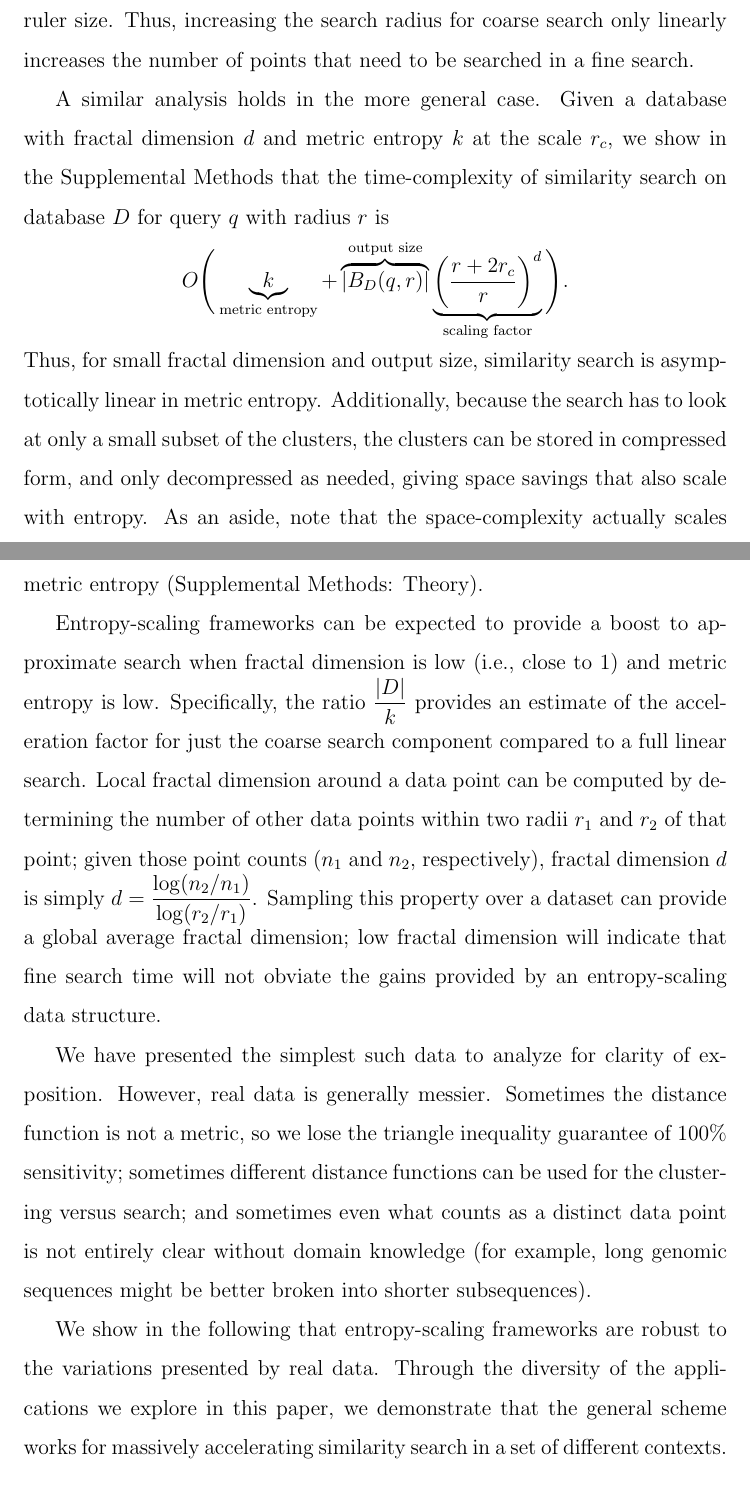
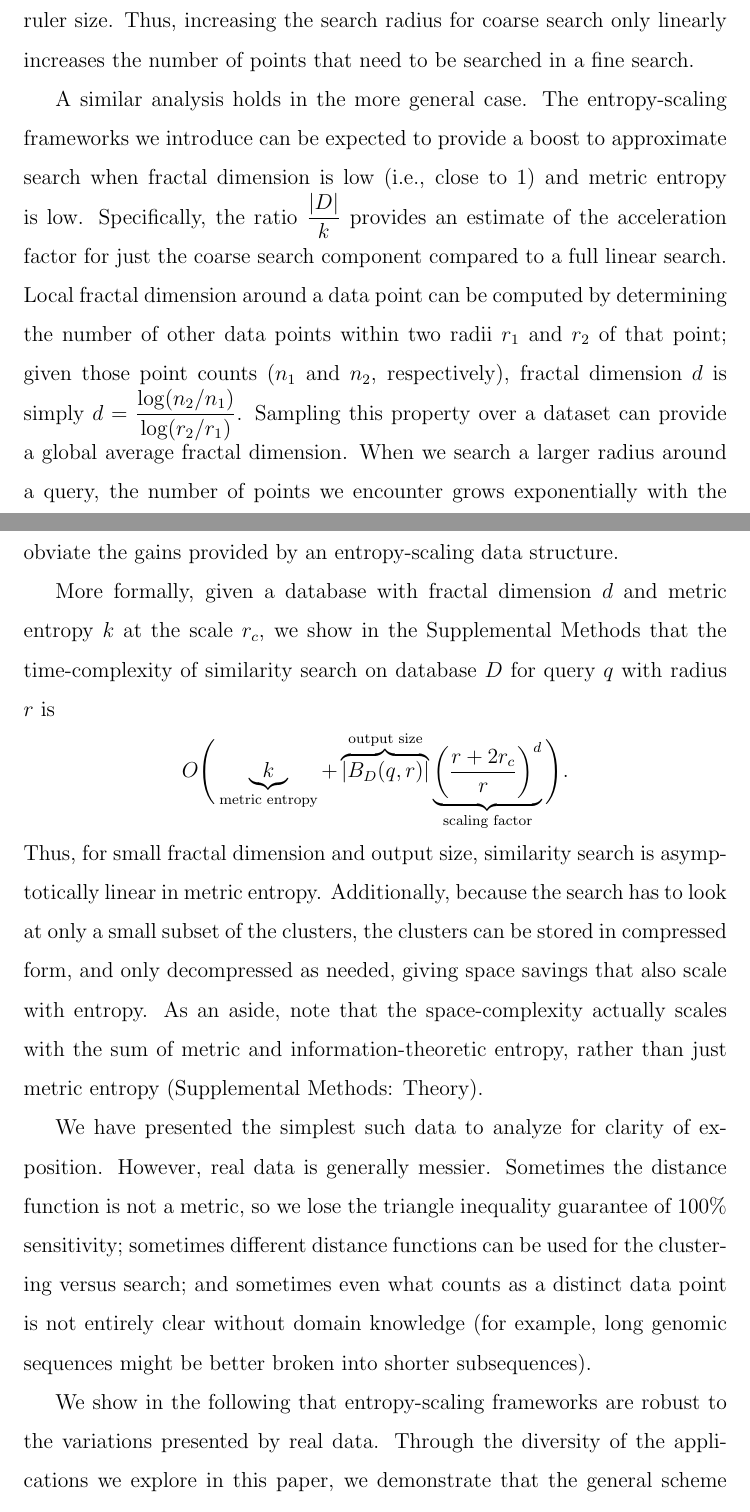
Before and after one commit to ndaniels/compressive-paper, a LaTeX paper (main.tex): two parts of pages 7 and 8 of 41, joined at a grey line, cut so that both start at the same text. Compiled offline with pdfLaTeX.

Commit message:
Reorganized theory intution and added to fractal dimension clarity (hopefully

```diff
--- a/main.tex
+++ b/main.tex
@@ -272,7 +272,21 @@ However, because the spheres have radius comparable to branch width, the tree is
 Thus, increasing the search radius for coarse search only linearly increases the number of points that need to be searched in a fine search.
 
 A similar analysis holds in the more general case.
-Given a database with fractal dimension $d$ and metric entropy $k$ at the scale $r_c$, we show in the Supplemental Methods that the time-complexity of similarity search on database $D$ for query $q$ with radius $r$ is
+The entropy-scaling frameworks we introduce can be expected to provide a boost to
+approximate search when fractal dimension is low (i.e., close to 1) and metric
+entropy is low.
+Specifically, the ratio $\frac{|D|}{k}$ provides an estimate of the acceleration factor
+for just the coarse search component compared to a full linear search.
+Local fractal dimension around a data point can be computed by determining the
+number of other data points within two radii $r_1$ and $r_2$ of that point;
+given those point counts ($n_1$ and $n_2$, respectively), fractal dimension $d$
+is simply $d=\frac{\log (n_2 / n_1)}{ \log (r_2 / r_1)}$.
+Sampling this property over a dataset can provide a global average fractal
+dimension.
+When we search a larger radius around a query, the number of points we encounter grows exponentially with the fractal dimension;
+low fractal dimension implies that this growth will not obviate the gains provided by an entropy-scaling data structure.
+
+More formally, given a database with fractal dimension $d$ and metric entropy $k$ at the scale $r_c$, we show in the Supplemental Methods that the time-complexity of similarity search on database $D$ for query $q$ with radius $r$ is
 \begin{gather*}
     O\Bigg(
     \underbrace{k}_{\textrm{metric entropy}} +
@@ -286,19 +300,6 @@ As an aside, note that the space-complexity actually scales with the sum of metr
 (Supplemental Methods: Theory).
 %Similarly, using these covering spheres, the database can be stored in a
 %compressed manner (see Supplemental Methods for further details).
-
-Entropy-scaling frameworks can be expected to provide a boost to
-approximate search when fractal dimension is low (i.e., close to 1) and metric
-entropy is low.
-Specifically, the ratio $\frac{|D|}{k}$ provides an estimate of the acceleration factor
-for just the coarse search component compared to a full linear search.
-Local fractal dimension around a data point can be computed by determining the
-number of other data points within two radii $r_1$ and $r_2$ of that point;
-given those point counts ($n_1$ and $n_2$, respectively), fractal dimension $d$
-is simply $d=\frac{\log (n_2 / n_1)}{ \log (r_2 / r_1)}$.
-Sampling this property over a dataset can provide a global average fractal
-dimension; low fractal dimension will indicate that fine search time will not
-obviate the gains provided by an entropy-scaling data structure.
 
 We have presented the simplest such data to analyze for clarity of exposition.
 However, real data is generally messier.
```
